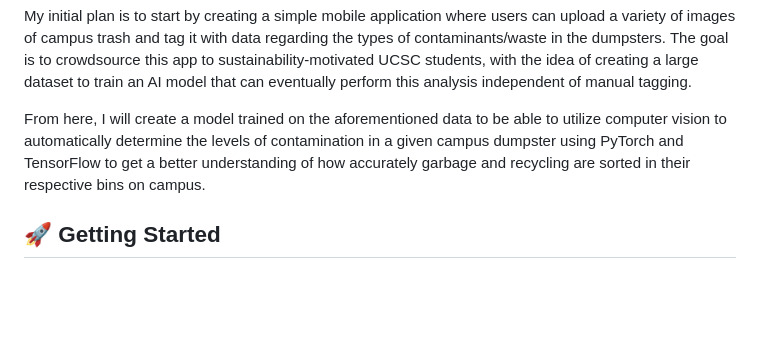
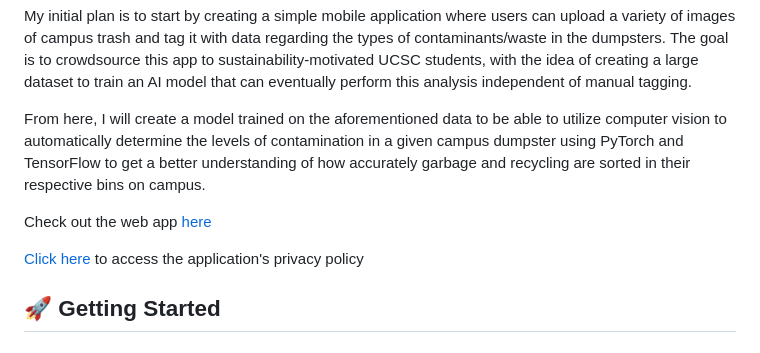
Before and after one commit to nchalla3/ucsc-waste-tagging, a Markdown page: README.md, the part around the change. Rendered like a GitHub page; blank space fills up the shorter version.

```diff
--- a/README.md
+++ b/README.md
@@ -5,6 +5,10 @@ This is the initial MVP of a project tasked to me by the UCSC Sustainability Off
 My initial plan is to start by creating a simple mobile application where users can upload a variety of images of campus trash and tag it with data regarding the types of contaminants/waste in the dumpsters. The goal is to crowdsource this app to sustainability-motivated UCSC students, with the idea of creating a large dataset to train an AI model that can eventually perform this analysis independent of manual tagging.
 
 From here, I will create a model trained on the aforementioned data to be able to utilize computer vision to automatically determine the levels of contamination in a given campus dumpster using PyTorch and TensorFlow to get a better understanding of how accurately garbage and recycling are sorted in their respective bins on campus.
+
+Check out the web app [here](http://waste-tagging-app.web.app/)
+
+[Click here](https://sites.google.com/view/ucsc-wasteauditing-privacy/home) to access the application's privacy policy
 
 ## 🚀 Getting Started
 
```
